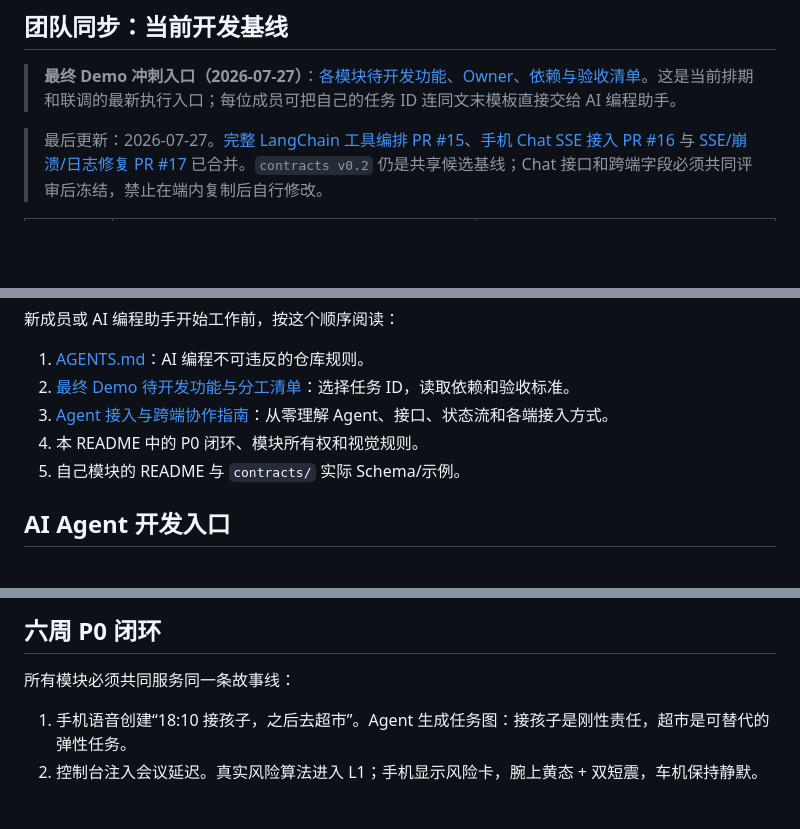
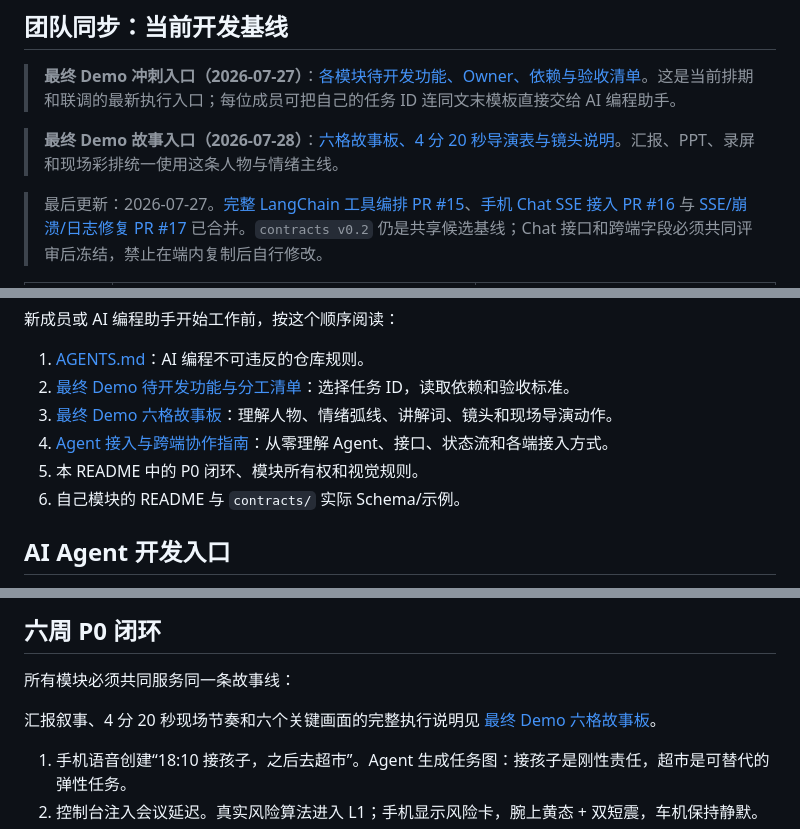
Before and after one commit to 954593946/pressure-takeover-agent, a Markdown page: README.md, 3 parts joined by grey strips. Drawn GitHub-style; blank space fills up the shorter version.

Commit message:
docs: add final demo storyboard

```diff
--- a/README.md
+++ b/README.md
@@ -13,6 +13,8 @@ AURI 是一个面向车机、手机与腕上设备的多端 Agent。它在驾驶
 ## 团队同步：当前开发基线
 
 > **最终 Demo 冲刺入口（2026-07-27）**：[各模块待开发功能、Owner、依赖与验收清单](docs/final-demo-development-checklist.md)。这是当前排期和联调的最新执行入口；每位成员可把自己的任务 ID 连同文末模板直接交给 AI 编程助手。
+
+> **最终 Demo 故事入口（2026-07-28）**：[六格故事板、4 分 20 秒导演表与镜头说明](docs/final-demo-storyboard.md)。汇报、PPT、录屏和现场彩排统一使用这条人物与情绪主线。
 
 > 最后更新：2026-07-27。[完整 LangChain 工具编排 PR #15](https://github.com/954593946/pressure-takeover-agent/pull/15)、[手机 Chat SSE 接入 PR #16](https://github.com/954593946/pressure-takeover-agent/pull/16) 与 [SSE/崩溃/日志修复 PR #17](https://github.com/954593946/pressure-takeover-agent/pull/17) 已合并。`contracts v0.2` 仍是共享候选基线；Chat 接口和跨端字段必须共同评审后冻结，禁止在端内复制后自行修改。
 
@@ -77,9 +79,10 @@ wss://auri-langchain-agent-api.onrender.com/v1/ws?access_token=<AGENT_SHARED_TOK
 
 1. [AGENTS.md](AGENTS.md)：AI 编程不可违反的仓库规则。
 2. [最终 Demo 待开发功能与分工清单](docs/final-demo-development-checklist.md)：选择任务 ID，读取依赖和验收标准。
-3. [Agent 接入与跨端协作指南](docs/agent-integration-guide.md)：从零理解 Agent、接口、状态流和各端接入方式。
-4. 本 README 中的 P0 闭环、模块所有权和视觉规则。
-5. 自己模块的 README 与 `contracts/` 实际 Schema/示例。
+3. [最终 Demo 六格故事板](docs/final-demo-storyboard.md)：理解人物、情绪弧线、讲解词、镜头和现场导演动作。
+4. [Agent 接入与跨端协作指南](docs/agent-integration-guide.md)：从零理解 Agent、接口、状态流和各端接入方式。
+5. 本 README 中的 P0 闭环、模块所有权和视觉规则。
+6. 自己模块的 README 与 `contracts/` 实际 Schema/示例。
 
 ## AI Agent 开发入口
 
@@ -99,6 +102,8 @@ wss://auri-langchain-agent-api.onrender.com/v1/ws?access_token=<AGENT_SHARED_TOK
 ## 六周 P0 闭环
 
 所有模块必须共同服务同一条故事线：
+
+汇报叙事、4 分 20 秒现场节奏和六个关键画面的完整执行说明见 [最终 Demo 六格故事板](docs/final-demo-storyboard.md)。
 
 1. 手机语音创建“18:10 接孩子，之后去超市”。Agent 生成任务图：接孩子是刚性责任，超市是可替代的弹性任务。
 2. 控制台注入会议延迟。真实风险算法进入 L1；手机显示风险卡，腕上黄态 + 双短震，车机保持静默。
```
Also changed, not shown: docs/final-demo-development-checklist.md (+2 -0 lines), docs/final-demo-storyboard.md (added, +523 -0 lines).
